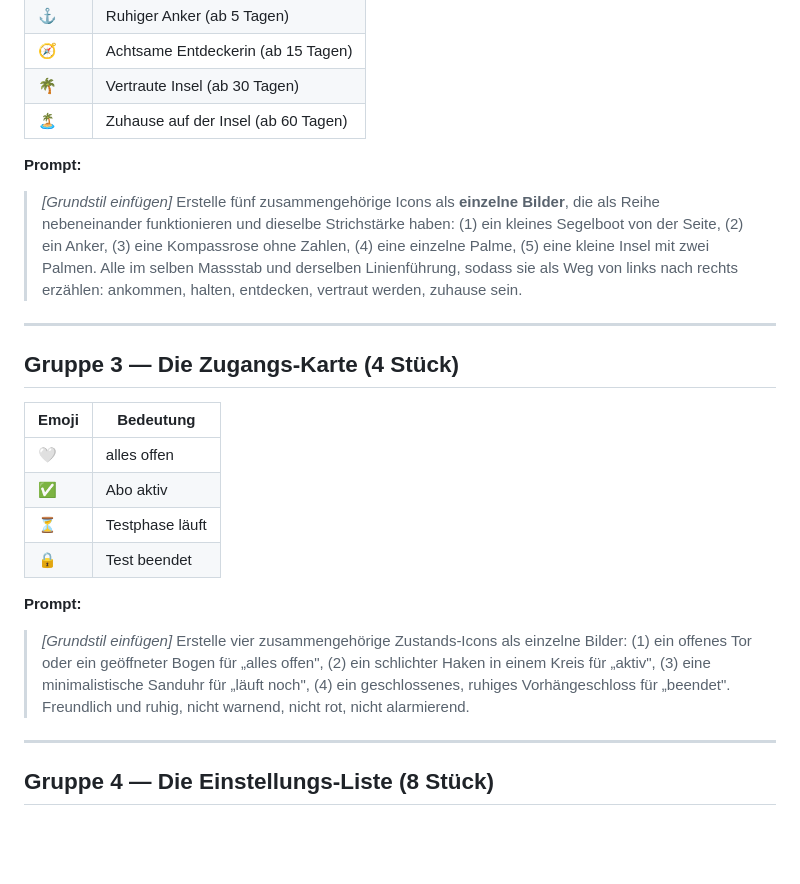
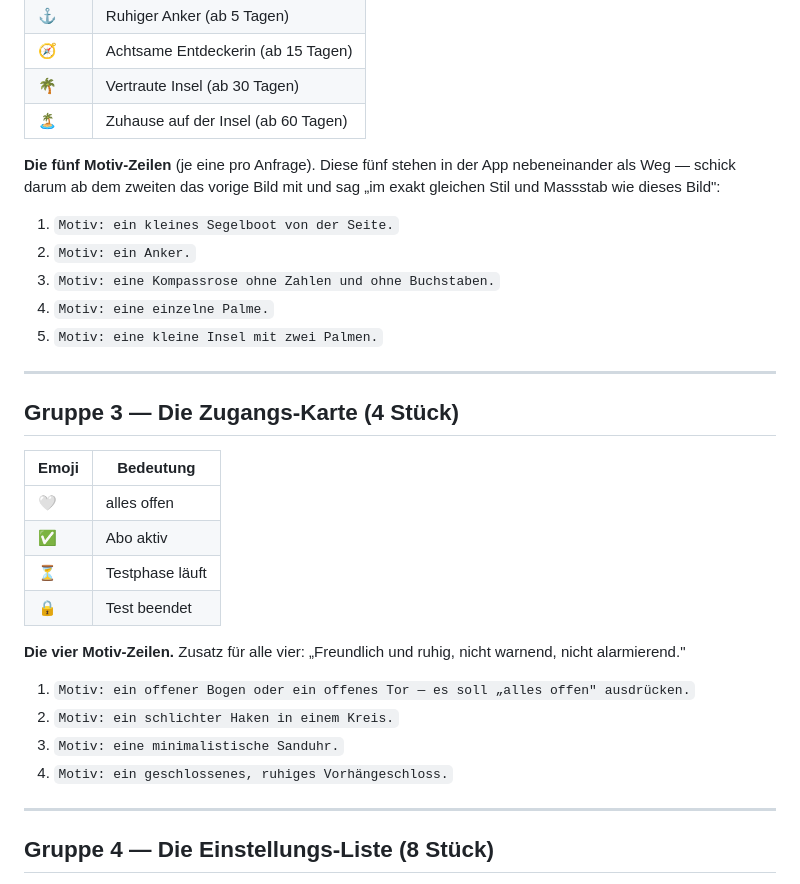
Before and after one commit to burton58/MyMeditationIsland, a Markdown page: Icon-Prompts.md, the part around one of its changes. Rendered like a GitHub page; blank space fills up the shorter version.

```diff
--- a/Icon-Prompts.md
+++ b/Icon-Prompts.md
@@ -74,15 +128,15 @@ am meisten.**
 | 🌴 | Vertraute Insel (ab 30 Tagen) |
 | 🏝️ | Zuhause auf der Insel (ab 60 Tagen) |
 
-**Prompt:**
+**Die fünf Motiv-Zeilen** (je eine pro Anfrage). Diese fünf stehen in der App
+nebeneinander als Weg — schick darum ab dem zweiten das vorige Bild mit und
+sag „im exakt gleichen Stil und Massstab wie dieses Bild":
 
-> *[Grundstil einfügen]* Erstelle fünf zusammengehörige Icons als **einzelne
-> Bilder**, die als Reihe nebeneinander funktionieren und dieselbe Strichstärke
-> haben: (1) ein kleines Segelboot von der Seite, (2) ein Anker, (3) eine
-> Kompassrose ohne Zahlen, (4) eine einzelne Palme, (5) eine kleine Insel mit
-> zwei Palmen. Alle im selben Massstab und derselben Linienführung, sodass sie
-> als Weg von links nach rechts erzählen: ankommen, halten, entdecken, vertraut
-> werden, zuhause sein.
+1. `Motiv: ein kleines Segelboot von der Seite.`
+2. `Motiv: ein Anker.`
+3. `Motiv: eine Kompassrose ohne Zahlen und ohne Buchstaben.`
+4. `Motiv: eine einzelne Palme.`
+5. `Motiv: eine kleine Insel mit zwei Palmen.`
 
 ---
 
@@ -95,14 +149,13 @@ am meisten.**
 | ⏳ | Testphase läuft |
 | 🔒 | Test beendet |
 
-**Prompt:**
+**Die vier Motiv-Zeilen.** Zusatz für alle vier: „Freundlich und ruhig, nicht
+warnend, nicht alarmierend."
 
-> *[Grundstil einfügen]* Erstelle vier zusammengehörige Zustands-Icons als
-> einzelne Bilder: (1) ein offenes Tor oder ein geöffneter Bogen für „alles
-> offen", (2) ein schlichter Haken in einem Kreis für „aktiv", (3) eine
-> minimalistische Sanduhr für „läuft noch", (4) ein geschlossenes, ruhiges
-> Vorhängeschloss für „beendet". Freundlich und ruhig, nicht warnend, nicht rot,
-> nicht alarmierend.
+1. `Motiv: ein offener Bogen oder ein offenes Tor — es soll „alles offen" ausdrücken.`
+2. `Motiv: ein schlichter Haken in einem Kreis.`
+3. `Motiv: eine minimalistische Sanduhr.`
+4. `Motiv: ein geschlossenes, ruhiges Vorhängeschloss.`
 
 ---
 
```
Also changed, not shown: other parts of Icon-Prompts.md (+105 -44 lines).
